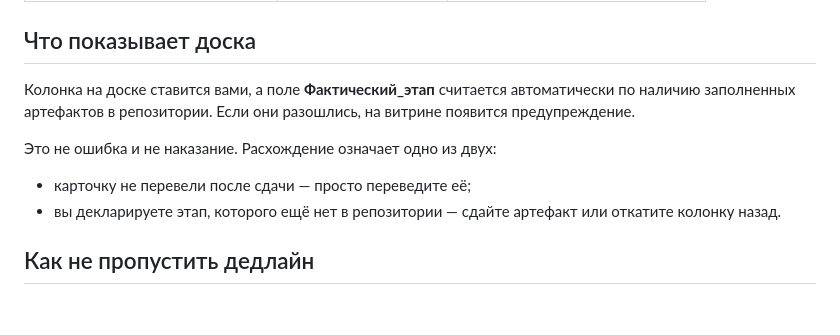
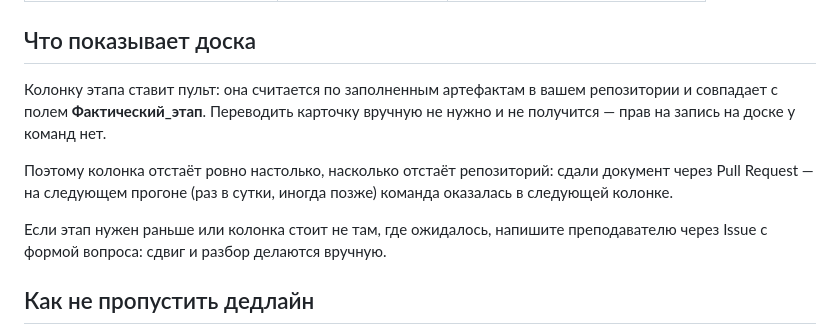
Before and after one commit to hrtech2026/hrtech-practice, a Markdown page: docs/timeline.md, the part around the change. Drawn GitHub-style; blank space fills up the shorter version.

Commit message:
chore(docs): publish practice timeline

```diff
--- a/docs/timeline.md
+++ b/docs/timeline.md
@@ -48,15 +48,16 @@
 
 ## Что показывает доска
 
-Колонка на доске ставится вами, а поле **Фактический_этап** считается
-автоматически по наличию заполненных артефактов в репозитории. Если они
-разошлись, на витрине появится предупреждение.
+Колонку этапа ставит пульт: она считается по заполненным артефактам в вашем
+репозитории и совпадает с полем **Фактический_этап**. Переводить карточку
+вручную не нужно и не получится — прав на запись на доске у команд нет.
 
-Это не ошибка и не наказание. Расхождение означает одно из двух:
+Поэтому колонка отстаёт ровно настолько, насколько отстаёт репозиторий: сдали
+документ через Pull Request — на следующем прогоне (раз в сутки, иногда
+позже) команда оказалась в следующей колонке.
 
-- карточку не перевели после сдачи — просто переведите её;
-- вы декларируете этап, которого ещё нет в репозитории — сдайте артефакт
-  или откатите колонку назад.
+Если этап нужен раньше или колонка стоит не там, где ожидалось, напишите
+преподавателю через Issue с формой вопроса: сдвиг и разбор делаются вручную.
 
 ## Как не пропустить дедлайн
 
```
